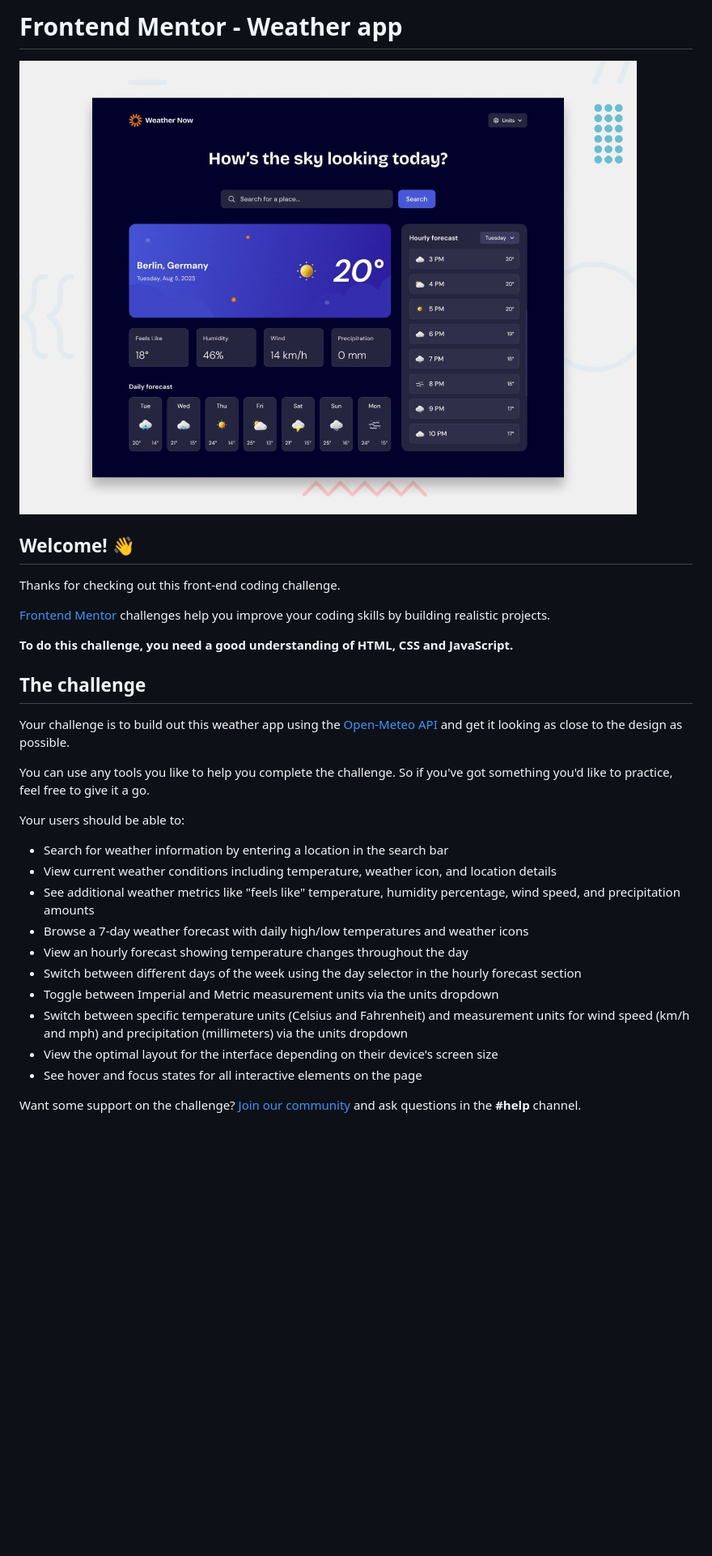
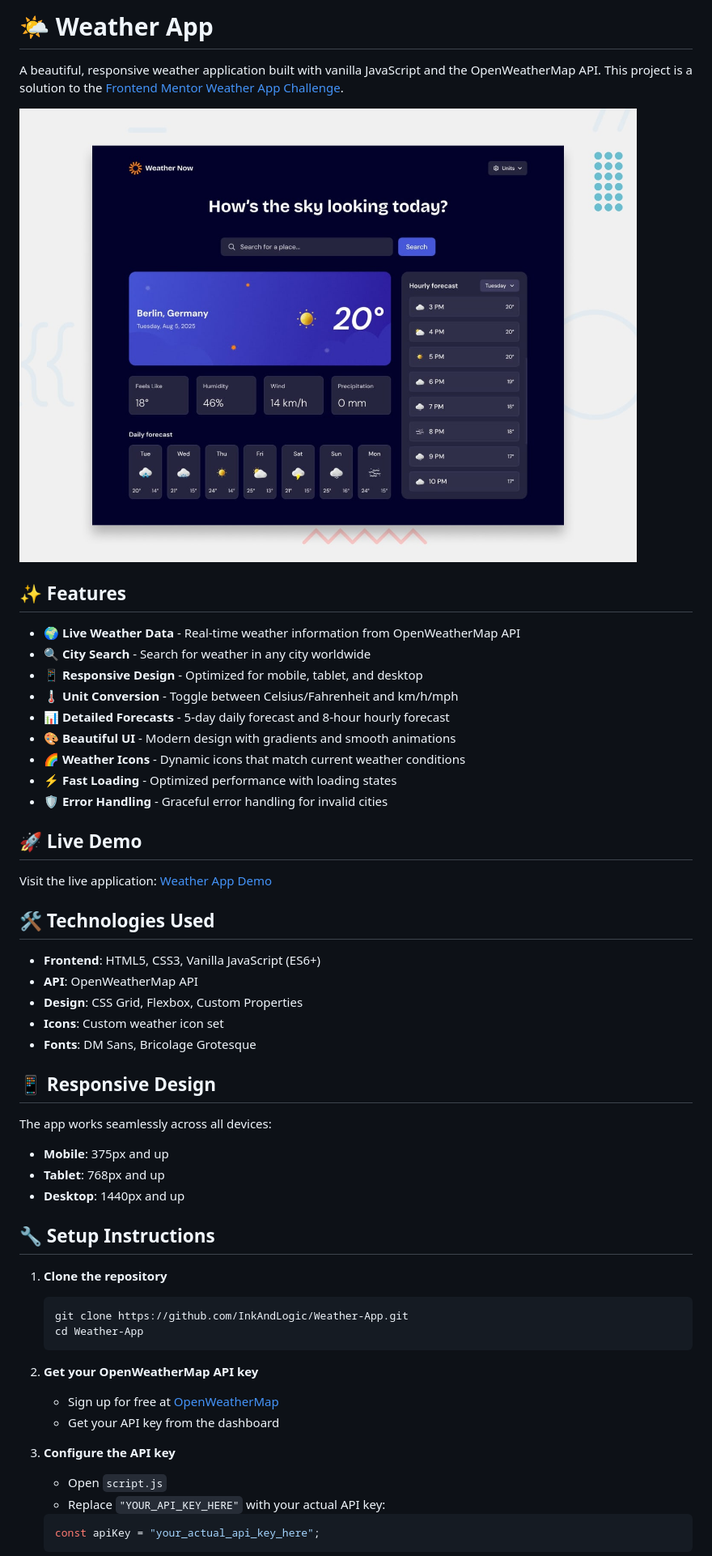
Before and after one commit to InkAndLogic/Weather-App, a Markdown page: README.md, the part around one of its changes. Shown at 81% size. Drawn GitHub-style; blank space fills up the shorter version.

Commit message:
📝 Update README with detailed project information and setup instructions

````diff
--- a/README.md
+++ b/README.md
@@ -1,32 +1,56 @@
-# Frontend Mentor - Weather app
+# 🌤️ Weather App
 
-![Design preview for the Weather app coding challenge](./preview.jpg)
+A beautiful, responsive weather application built with vanilla JavaScript and the OpenWeatherMap API. This project is a solution to the [Frontend Mentor Weather App Challenge](https://www.frontendmentor.io/challenges/weather-app-K1FhddVm49).
 
-## Welcome! 👋
+![Weather App Preview](./preview.jpg)
 
-Thanks for checking out this front-end coding challenge.
+## ✨ Features
 
-[Frontend Mentor](https://www.frontendmentor.io) challenges help you improve your coding skills by building realistic projects.
+- **🌍 Live Weather Data** - Real-time weather information from OpenWeatherMap API
+- **🔍 City Search** - Search for weather in any city worldwide
+- **📱 Responsive Design** - Optimized for mobile, tablet, and desktop
+- **🌡️ Unit Conversion** - Toggle between Celsius/Fahrenheit and km/h/mph
+- **📊 Detailed Forecasts** - 5-day daily forecast and 8-hour hourly forecast
+- **🎨 Beautiful UI** - Modern design with gradients and smooth animations
+- **🌈 Weather Icons** - Dynamic icons that match current weather conditions
+- **⚡ Fast Loading** - Optimized performance with loading states
+- **🛡️ Error Handling** - Graceful error handling for invalid cities
 
-**To do this challenge, you need a good understanding of HTML, CSS and JavaScript.**
+## 🚀 Live Demo
 
-## The challenge
+Visit the live application: [Weather App Demo](https://inkandlogic.github.io/Weather-App/)
 
-Your challenge is to build out this weather app using the [Open-Meteo API](https://open-meteo.com/) and get it looking as close to the design as possible.
+## 🛠️ Technologies Used
 
-You can use any tools you like to help you complete the challenge. So if you've got something you'd like to practice, feel free to give it a go.
+- **Frontend**: HTML5, CSS3, Vanilla JavaScript (ES6+)
+- **API**: OpenWeatherMap API
+- **Design**: CSS Grid, Flexbox, Custom Properties
+- **Icons**: Custom weather icon set
+- **Fonts**: DM Sans, Bricolage Grotesque
 
-Your users should be able to:
+## 📱 Responsive Design
 
-- Search for weather information by entering a location in the search bar
-- View current weather conditions including temperature, weather icon, and location details
-- See additional weather metrics like "feels like" temperature, humidity percentage, wind speed, and precipitation amounts
-- Browse a 7-day weather forecast with daily high/low temperatures and weather icons
-- View an hourly forecast showing temperature changes throughout the day
-- Switch between different days of the week using the day selector in the hourly forecast section
-- Toggle between Imperial and Metric measurement units via the units dropdown
-- Switch between specific temperature units (Celsius and Fahrenheit) and measurement units for wind speed (km/h and mph) and precipitation (millimeters) via the units dropdown
-- View the optimal layout for the interface depending on their device's screen size
-- See hover and focus states for all interactive elements on the page
+The app works seamlessly across all devices:
+- **Mobile**: 375px and up
+- **Tablet**: 768px and up
+- **Desktop**: 1440px and up
 
-Want some support on the challenge? [Join our community](https://www.frontendmentor.io/community) and ask questions in the **#help** channel.
+## 🔧 Setup Instructions
+
+1. **Clone the repository**
+   ```bash
+   git clone https://github.com/InkAndLogic/Weather-App.git
+   cd Weather-App
+   ```
+
+2. **Get your OpenWeatherMap API key**
+   - Sign up for free at [OpenWeatherMap](https://openweathermap.org/api)
+   - Get your API key from the dashboard
+
+3. **Configure the API key**
+   - Open `script.js`
+   - Replace `"YOUR_API_KEY_HERE"` with your actual API key:
+   ```javascript
+   const apiKey = "your_actual_api_key_here";
+   ```
+
````
Also changed, not shown: other parts of README.md (+58 -0 lines).
